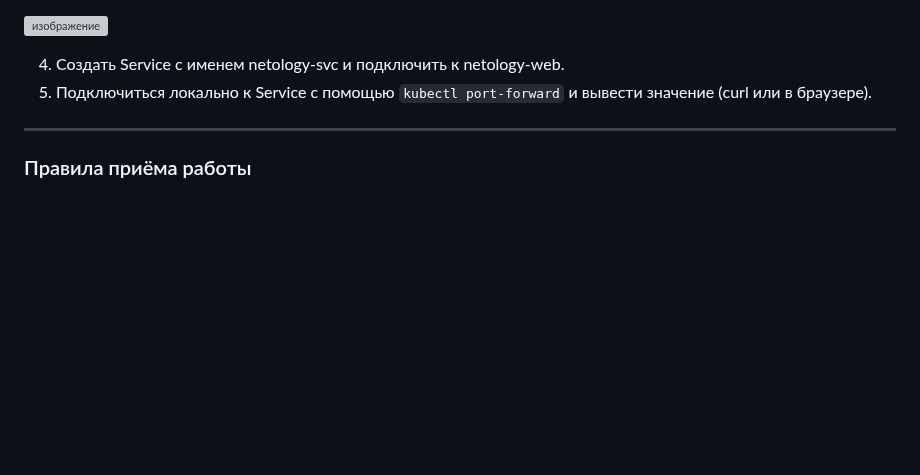
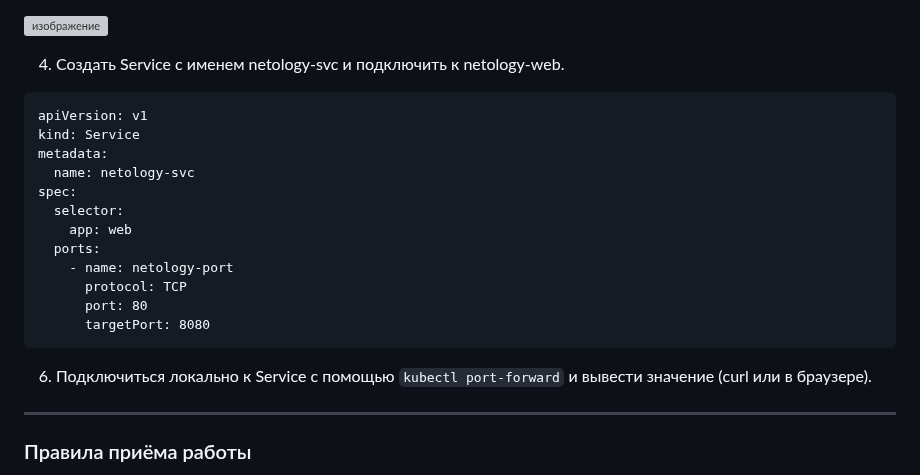
Before and after one commit to vladislav-arzybov/HOMEWORK, a Markdown page: 21_Kubernetes/02_Base_objects_K8S.md, the part around the change. Rendered like a GitHub page; blank space fills up the shorter version; grey boxes are pictures that could not be loaded.

````diff
--- a/21_Kubernetes/02_Base_objects_K8S.md
+++ b/21_Kubernetes/02_Base_objects_K8S.md
@@ -74,7 +74,23 @@ spec:
 ![изображение](https://github.com/user-attachments/assets/9815d568-9979-499d-b111-8f52d8171120)
 
 4. Создать Service с именем netology-svc и подключить к netology-web.
-5. Подключиться локально к Service с помощью `kubectl port-forward` и вывести значение (curl или в браузере).
+
+```
+apiVersion: v1
+kind: Service
+metadata:
+  name: netology-svc
+spec:
+  selector:
+    app: web
+  ports:
+    - name: netology-port
+      protocol: TCP
+      port: 80
+      targetPort: 8080
+```
+
+6. Подключиться локально к Service с помощью `kubectl port-forward` и вывести значение (curl или в браузере).
 
 ------
 
````
